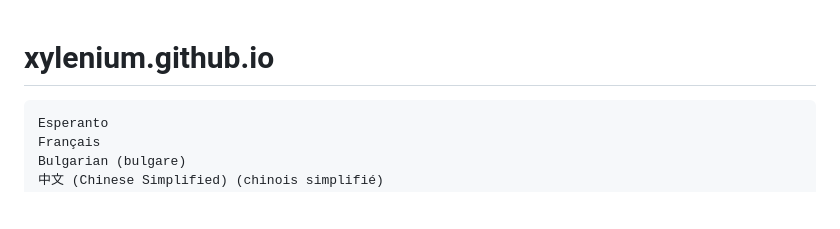
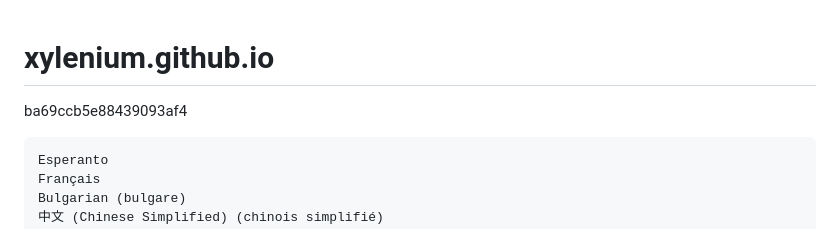
Before and after one commit to xylenium/xylenium.github.io, a Markdown page: README.md, the part around the change. Rendered like a GitHub page; blank space fills up the shorter version.

```diff
--- a/README.md
+++ b/README.md
@@ -1,4 +1,6 @@
 # xylenium.github.io
+ba69ccb5e88439093af4
+
 
     Esperanto
     Français
```
